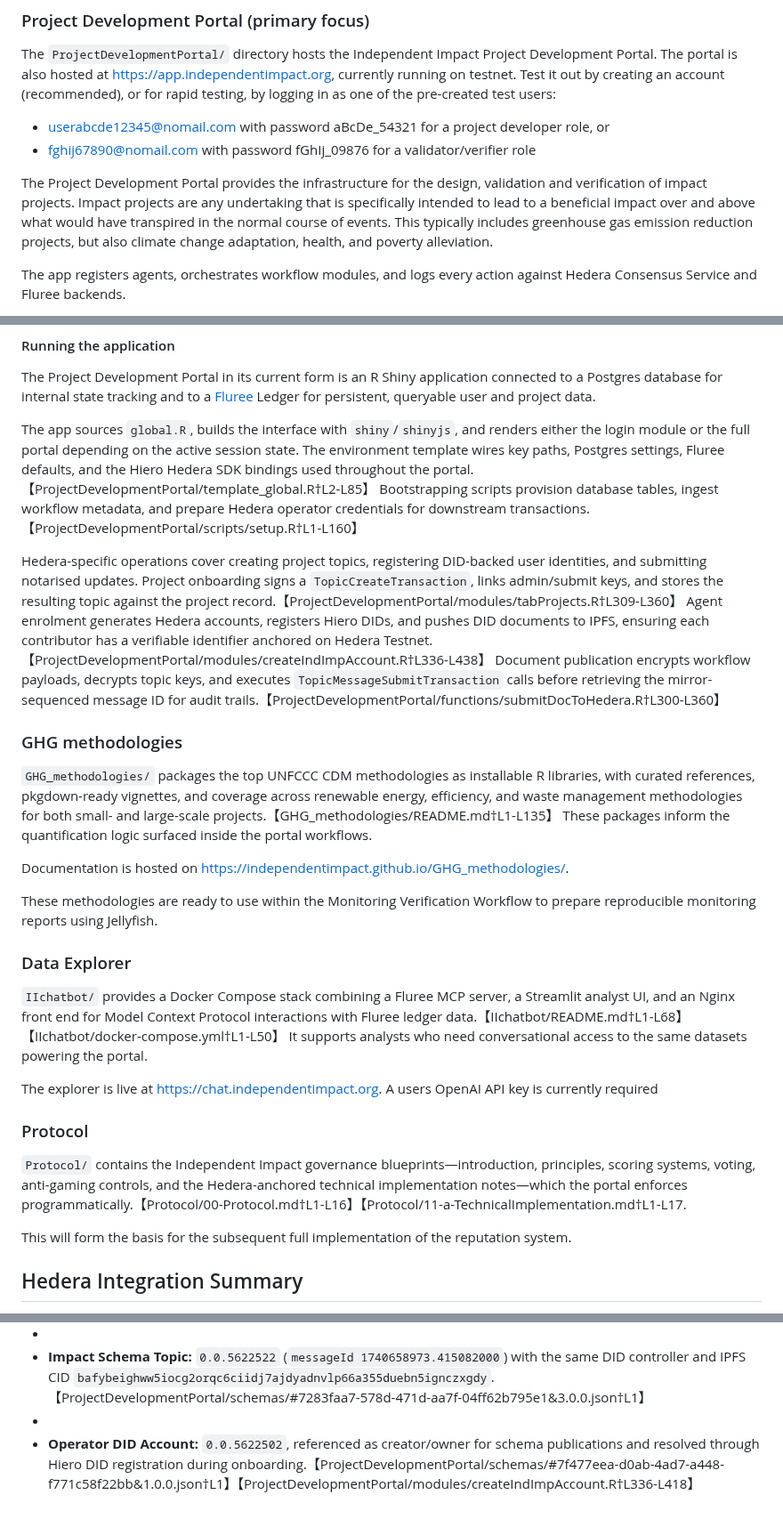
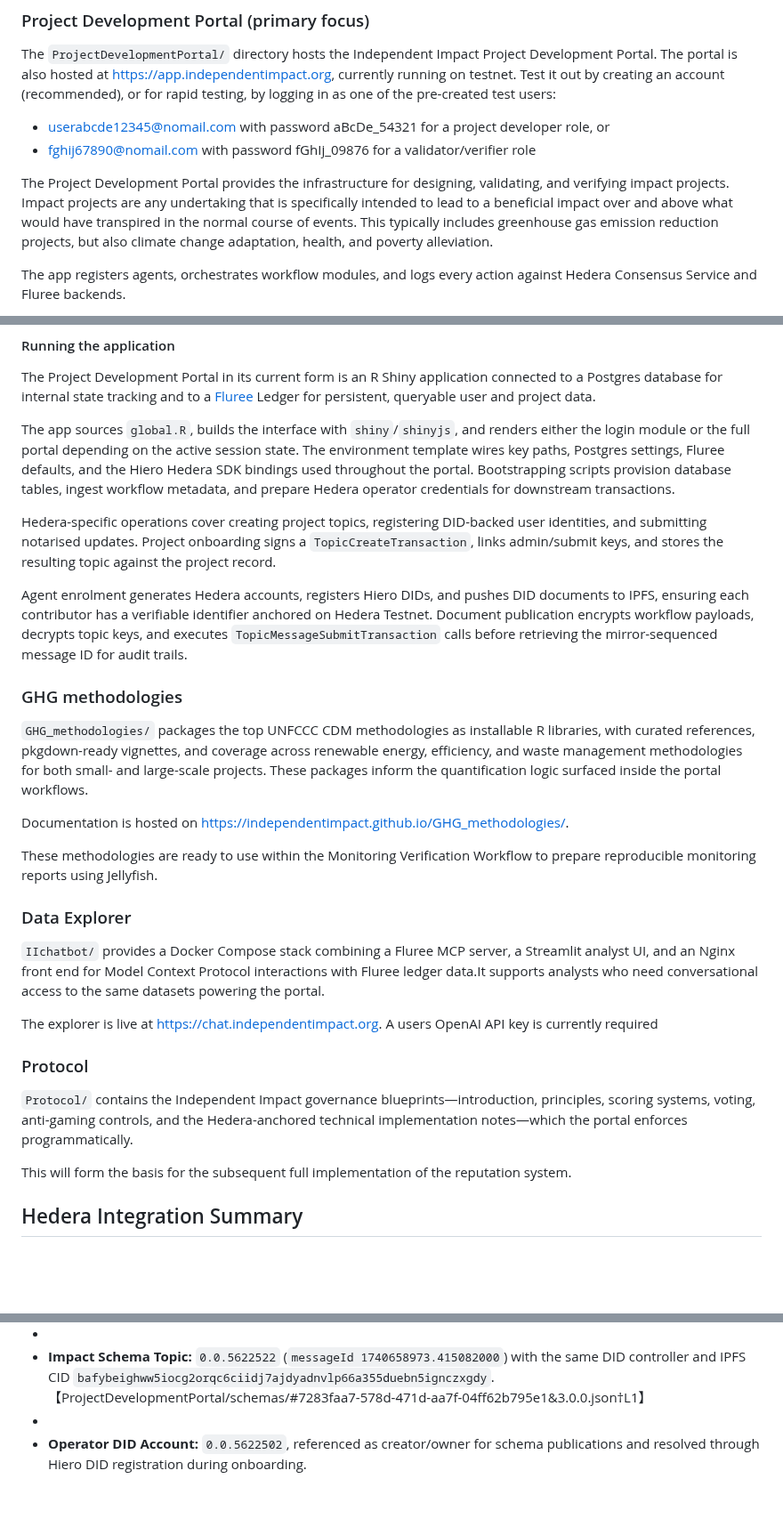
Before and after one commit to IndependentImpact/IndependentImpactHederaAfrica2025, a Markdown page: README.md, 3 parts joined by grey strips. Shown at 89% size. Drawn GitHub-style; blank space fills up the shorter version.

```diff
--- a/README.md
+++ b/README.md
@@ -22,7 +22,7 @@ The `ProjectDevelopmentPortal/` directory hosts the Independent Impact Project D
 * userabcde12345@nomail.com with password aBcDe_54321 for a project developer role,  or
 * fghij67890@nomail.com with password fGhIj_09876 for a validator/verifier role
 
-The Project Development Portal provides the infrastructure for the design, validation and verification of impact projects. Impact projects are any undertaking that is specifically intended to lead to a beneficial impact over and above what would have transpired in the normal course of events. This typically includes greenhouse gas emission reduction projects, but also climate change adaptation, health, and poverty alleviation.
+The Project Development Portal provides the infrastructure for designing, validating, and verifying impact projects. Impact projects are any undertaking that is specifically intended to lead to a beneficial impact over and above what would have transpired in the normal course of events. This typically includes greenhouse gas emission reduction projects, but also climate change adaptation, health, and poverty alleviation.
 
 The app registers agents, orchestrates workflow modules, and logs every action against Hedera Consensus Service and Fluree backends.
 
@@ -38,12 +38,15 @@ Once a user and project have been established, three project-related workflows f
 
 The Project Development Portal in its current form is an R Shiny application connected to a Postgres database for internal state tracking and to a [Fluree](https://flur.ee) Ledger for persistent, queryable user and project data.
 
-The app sources `global.R`, builds the interface with `shiny`/`shinyjs`, and renders either the login module or the full portal depending on the active session state. The environment template wires key paths, Postgres settings, Fluree defaults, and the Hiero Hedera SDK bindings used throughout the portal.【ProjectDevelopmentPortal/template_global.R†L2-L85】 Bootstrapping scripts provision database tables, ingest workflow metadata, and prepare Hedera operator credentials for downstream transactions.【ProjectDevelopmentPortal/scripts/setup.R†L1-L160】
+The app sources `global.R`, builds the interface with `shiny`/`shinyjs`, and renders either the login module or the full portal depending on the active session state. The environment template wires key paths, Postgres settings, Fluree defaults, and the Hiero Hedera SDK bindings used throughout the portal.
+Bootstrapping scripts provision database tables, ingest workflow metadata, and prepare Hedera operator credentials for downstream transactions.
 
-Hedera-specific operations cover creating project topics, registering DID-backed user identities, and submitting notarised updates. Project onboarding signs a `TopicCreateTransaction`, links admin/submit keys, and stores the resulting topic against the project record.【ProjectDevelopmentPortal/modules/tabProjects.R†L309-L360】 Agent enrolment generates Hedera accounts, registers Hiero DIDs, and pushes DID documents to IPFS, ensuring each contributor has a verifiable identifier anchored on Hedera Testnet.【ProjectDevelopmentPortal/modules/createIndImpAccount.R†L336-L438】 Document publication encrypts workflow payloads, decrypts topic keys, and executes `TopicMessageSubmitTransaction` calls before retrieving the mirror-sequenced message ID for audit trails.【ProjectDevelopmentPortal/functions/submitDocToHedera.R†L300-L360】
+Hedera-specific operations cover creating project topics, registering DID-backed user identities, and submitting notarised updates. Project onboarding signs a `TopicCreateTransaction`, links admin/submit keys, and stores the resulting topic against the project record.
+
+Agent enrolment generates Hedera accounts, registers Hiero DIDs, and pushes DID documents to IPFS, ensuring each contributor has a verifiable identifier anchored on Hedera Testnet. Document publication encrypts workflow payloads, decrypts topic keys, and executes `TopicMessageSubmitTransaction` calls before retrieving the mirror-sequenced message ID for audit trails.
 
 ### GHG methodologies
-`GHG_methodologies/` packages the top UNFCCC CDM methodologies as installable R libraries, with curated references, pkgdown-ready vignettes, and coverage across renewable energy, efficiency, and waste management methodologies for both small- and large-scale projects.【GHG_methodologies/README.md†L1-L135】 These packages inform the quantification logic surfaced inside the portal workflows.
+`GHG_methodologies/` packages the top UNFCCC CDM methodologies as installable R libraries, with curated references, pkgdown-ready vignettes, and coverage across renewable energy, efficiency, and waste management methodologies for both small- and large-scale projects. These packages inform the quantification logic surfaced inside the portal workflows.
 
 Documentation is hosted on https://independentimpact.github.io/GHG_methodologies/.
 
@@ -51,12 +54,12 @@ These methodologies are ready to use within the Monitoring Verification Workflow
 
 ### Data Explorer
 
-`IIchatbot/` provides a Docker Compose stack combining a Fluree MCP server, a Streamlit analyst UI, and an Nginx front end for Model Context Protocol interactions with Fluree ledger data.【IIchatbot/README.md†L1-L68】【IIchatbot/docker-compose.yml†L1-L50】 It supports analysts who need conversational access to the same datasets powering the portal.
+`IIchatbot/` provides a Docker Compose stack combining a Fluree MCP server, a Streamlit analyst UI, and an Nginx front end for Model Context Protocol interactions with Fluree ledger data.It supports analysts who need conversational access to the same datasets powering the portal.
 
 The explorer is live at https://chat.independentimpact.org. A users OpenAI API key is currently required
 
 ### Protocol
-`Protocol/` contains the Independent Impact governance blueprints—introduction, principles, scoring systems, voting, anti-gaming controls, and the Hedera-anchored technical implementation notes—which the portal enforces programmatically.【Protocol/00-Protocol.md†L1-L16】【Protocol/11-a-TechnicalImplementation.md†L1-L17.
+`Protocol/` contains the Independent Impact governance blueprints—introduction, principles, scoring systems, voting, anti-gaming controls, and the Hedera-anchored technical implementation notes—which the portal enforces programmatically.
 
 This will form the basis for the subsequent full implementation of the reputation system.
 
@@ -217,4 +220,4 @@ Contact info@jellyfiiish.xyz to request permission to access the jellyfi3shR pac
 -
 - **Impact Schema Topic:** `0.0.5622522` (`messageId 1740658973.415082000`) with the same DID controller and IPFS CID `bafybeighww5iocg2orqc6ciidj7ajdyadnvlp66a355duebn5ignczxgdy`.【ProjectDevelopmentPortal/schemas/#7283faa7-578d-471d-aa7f-04ff62b795e1&3.0.0.json†L1】
 -
-- **Operator DID Account:** `0.0.5622502`, referenced as creator/owner for schema publications and resolved through Hiero DID registration during onboarding.【ProjectDevelopmentPortal/schemas/#7f477eea-d0ab-4ad7-a448-f771c58f22bb&1.0.0.json†L1】【ProjectDevelopmentPortal/modules/createIndImpAccount.R†L336-L418】
+- **Operator DID Account:** `0.0.5622502`, referenced as creator/owner for schema publications and resolved through Hiero DID registration during onboarding.
```
Also changed, not shown: other parts of README.md (+10 -10 lines).
